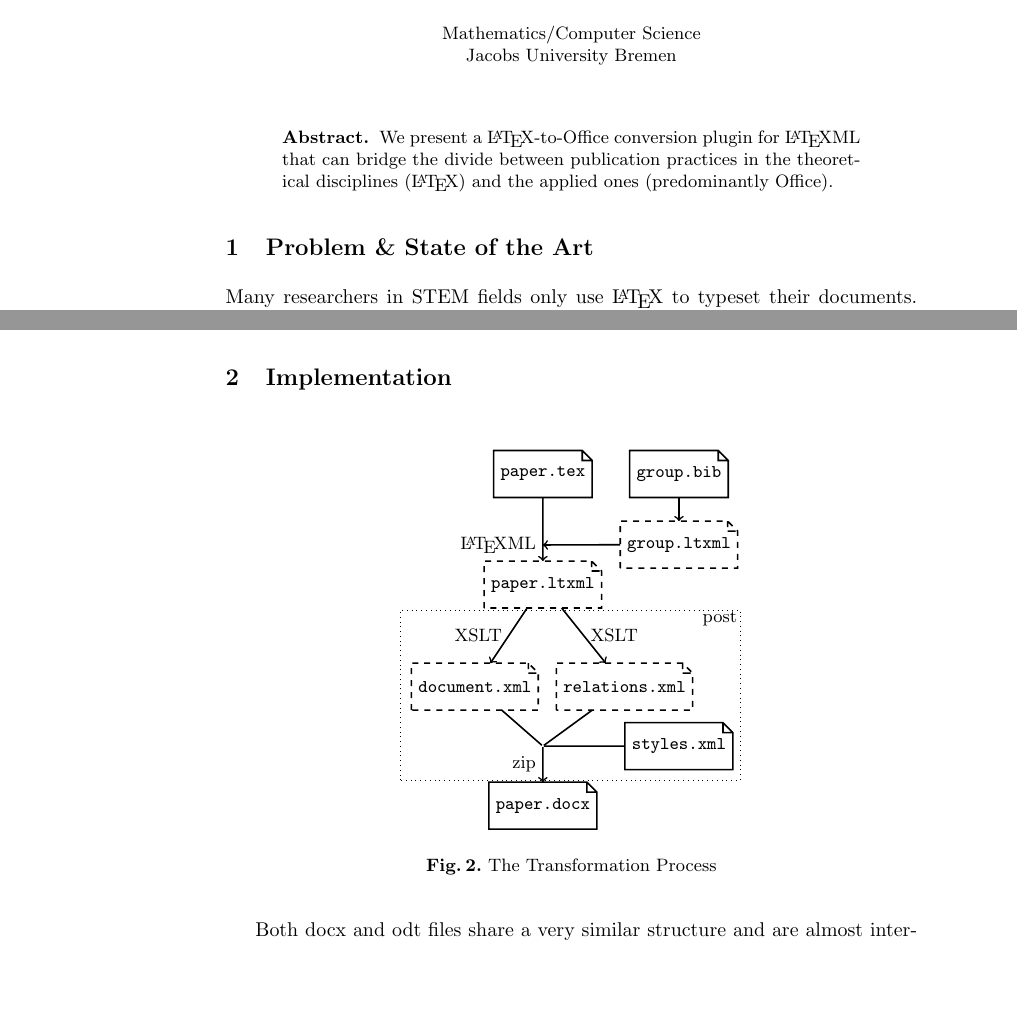
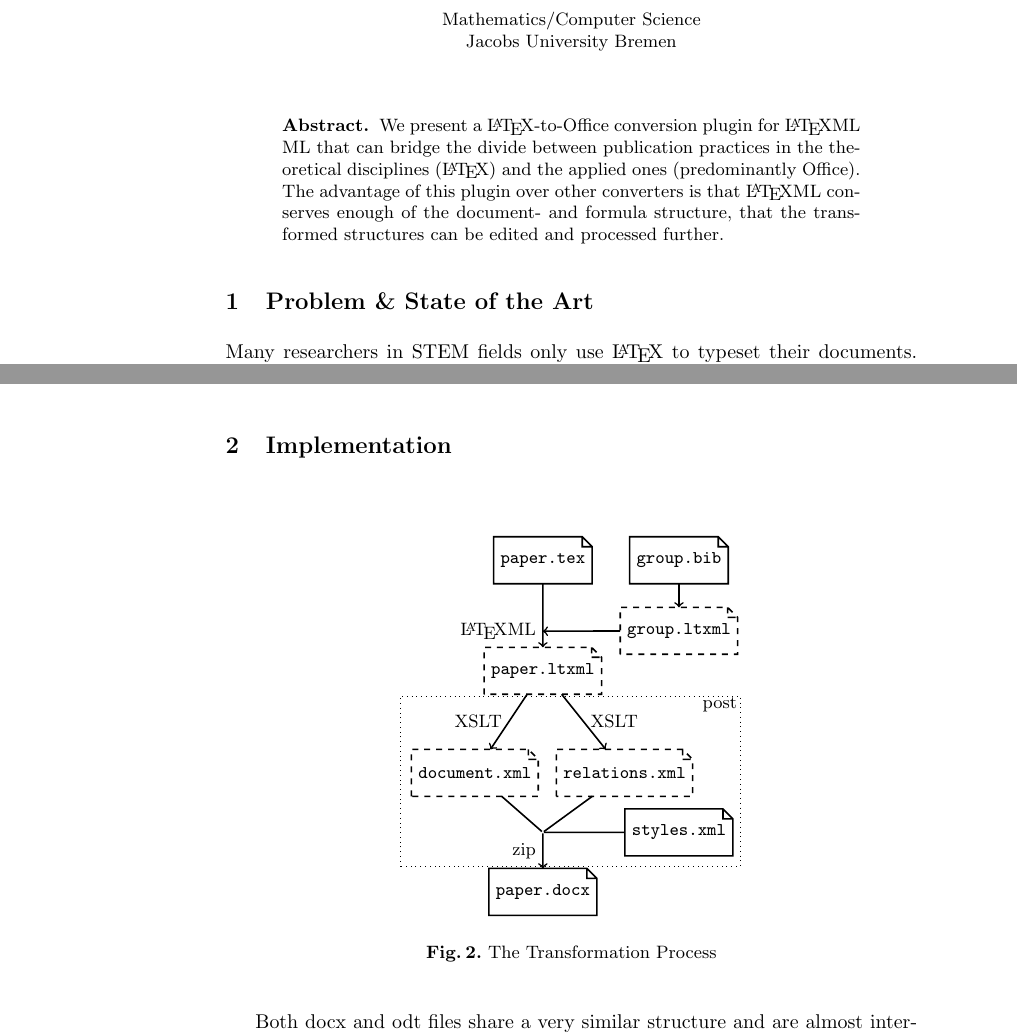
Before and after one commit to KWARC/LaTeXML-Plugin-Doc, a LaTeX paper (doc/cicm14/paper.tex): two parts of pages 1 and 2 of 3, joined at a grey line, cut so that both start at the same text, the shorter picture padded with empty space. Compiled offline with pdfLaTeX.

Commit message:
more abstract

```diff
--- a/doc/cicm14/paper.tex
+++ b/doc/cicm14/paper.tex
@@ -15,21 +15,23 @@
 % \addbibresource{extcrossrefs.bib}
 \addbibresource{kwarc.bib}
 \addbibresource{rest.bib}
-
+\def\latexml{{\LaTeX}ML\xspace}
 \pagestyle{plain}
 \usepackage{tikz}\usetikzlibrary{docicon}
 
 \usepackage{hyperref}
-\title{System Description: A Semantics-Aware {\LaTeX}-to-WORD/ODF Converter}
+\title{System Description: A Semantics-Aware {\LaTeX}-to-DOCX/ODF Converter}
 \author{Lukas Kohlhase and Michael Kohlhase}
 \institute{Mathematics/Computer Science\\
   Jacobs University Bremen}
 \begin{document}
 \maketitle
 \begin{abstract}
-  We present a {\LaTeX}-to-Office conversion plugin for {\LaTeX}ML that can bridge the
+  We present a {\LaTeX}-to-Office conversion plugin for \latexml ML that can bridge the
   divide between publication practices in the theoretical disciplines (\LaTeX) and the
-  applied ones (predominantly Office).
+  applied ones (predominantly Office). The advantage of this plugin over other converters
+  is that \latexml conserves enough of the document- and formula structure, that the
+  transformed structures can be edited and processed further.
 \end{abstract}
 
 \section{Problem \& State of the Art}\label{sec:intro}
@@ -88,7 +90,7 @@ on Libreoffice, e.g. it can't handle mathematics in docx files.
 \node[doc] (b) at (1,3.5) {\texttt{group.bib}};
 \node[doc,dashed] (px) at (-1,2.2) {\texttt{paper.ltxml}};
 \node[doc,dashed] (bx) at (1,2.67) {\texttt{group.ltxml}};
-\draw[->,thick] (p) -- node[left,near end] (l) {{\LaTeX}ML} (px);
+\draw[->,thick] (p) -- node[left,near end] (l) {\latexml} (px);
 \draw[->,thick] (b) -- (bx);
 \draw[->,thick] (bx) -- (l);
 \node[doc,dashed] (d) at (-2,1) {\texttt{document.xml}};
```
Also changed, not shown: doc/cicm14/paper.tex (8 more changed lines).
